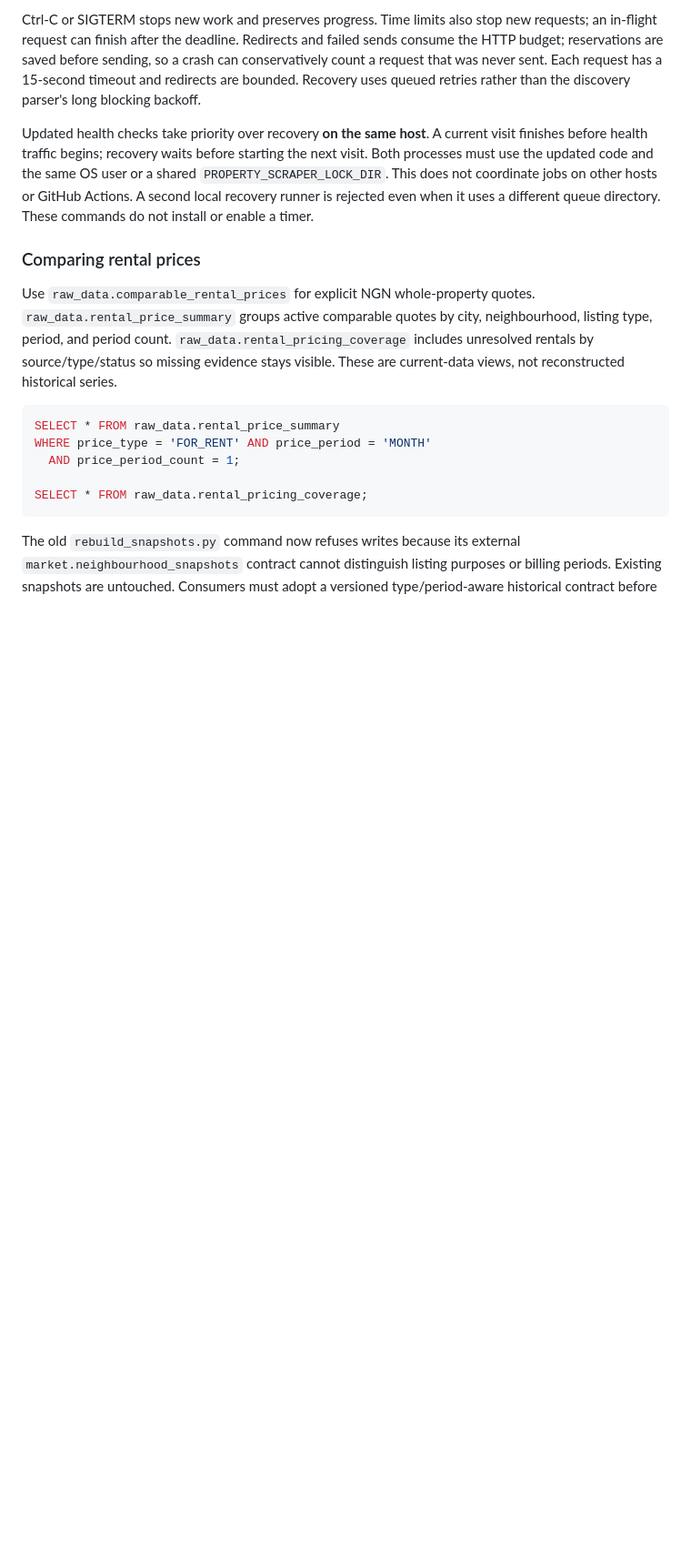
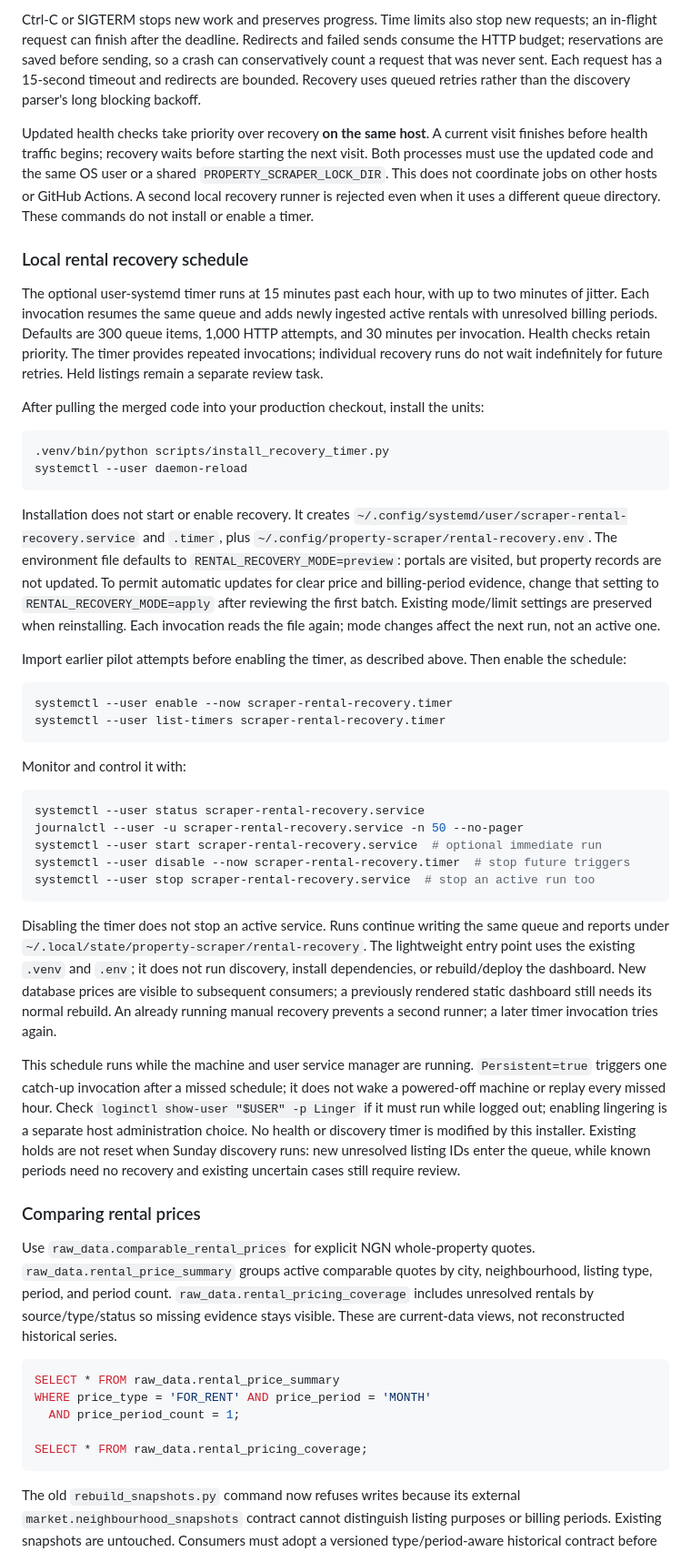
Before and after one commit to islajr/property-scraper, a Markdown page: README.md, the part around the change. Shown at 91% size. Drawn GitHub-style; blank space fills up the shorter version.

Commit message:
docs: explain local rental recovery scheduling

````diff
--- a/README.md
+++ b/README.md
@@ -526,6 +526,66 @@ shared `PROPERTY_SCRAPER_LOCK_DIR`. This does not coordinate jobs on other hosts
 or GitHub Actions. A second local recovery runner is rejected even when it uses
 a different queue directory. These commands do not install or enable a timer.
 
+### Local rental recovery schedule
+
+The optional user-systemd timer runs at 15 minutes past each hour, with up to two
+minutes of jitter. Each invocation resumes the same queue and adds newly ingested
+active rentals with unresolved billing periods. Defaults are 300 queue items,
+1,000 HTTP attempts, and 30 minutes per invocation. Health checks retain priority.
+The timer provides repeated invocations; individual recovery runs do not wait
+indefinitely for future retries. Held listings remain a separate review task.
+
+After pulling the merged code into your production checkout, install the units:
+
+```bash
+.venv/bin/python scripts/install_recovery_timer.py
+systemctl --user daemon-reload
+```
+
+Installation does not start or enable recovery. It creates
+`~/.config/systemd/user/scraper-rental-recovery.service` and `.timer`, plus
+`~/.config/property-scraper/rental-recovery.env`. The environment file defaults to
+`RENTAL_RECOVERY_MODE=preview`: portals are visited, but property records are not
+updated. To permit automatic updates for clear price and billing-period evidence,
+change that setting to `RENTAL_RECOVERY_MODE=apply` after reviewing the first batch.
+Existing mode/limit settings are preserved when reinstalling. Each invocation
+reads the file again; mode changes affect the next run, not an active one.
+
+Import earlier pilot attempts before enabling the timer, as described above.
+Then enable the schedule:
+
+```bash
+systemctl --user enable --now scraper-rental-recovery.timer
+systemctl --user list-timers scraper-rental-recovery.timer
+```
+
+Monitor and control it with:
+
+```bash
+systemctl --user status scraper-rental-recovery.service
+journalctl --user -u scraper-rental-recovery.service -n 50 --no-pager
+systemctl --user start scraper-rental-recovery.service  # optional immediate run
+systemctl --user disable --now scraper-rental-recovery.timer  # stop future triggers
+systemctl --user stop scraper-rental-recovery.service  # stop an active run too
+```
+
+Disabling the timer does not stop an active service. Runs continue writing the
+same queue and reports under `~/.local/state/property-scraper/rental-recovery`.
+The lightweight entry point uses the existing `.venv` and `.env`; it does not run
+discovery, install dependencies, or rebuild/deploy the dashboard. New database
+prices are visible to subsequent consumers; a previously rendered static dashboard
+still needs its normal rebuild. An already running manual recovery prevents a
+second runner; a later timer invocation tries again.
+
+This schedule runs while the machine and user service manager are running.
+`Persistent=true` triggers one catch-up invocation after a missed schedule; it
+does not wake a powered-off machine or replay every missed hour. Check
+`loginctl show-user "$USER" -p Linger` if it must run while logged out; enabling
+lingering is a separate host administration choice. No health or discovery timer
+is modified by this installer. Existing holds are not reset when Sunday discovery
+runs: new unresolved listing IDs enter the queue, while known periods need no
+recovery and existing uncertain cases still require review.
+
 ### Comparing rental prices
 
 Use `raw_data.comparable_rental_prices` for explicit NGN whole-property quotes.
````
